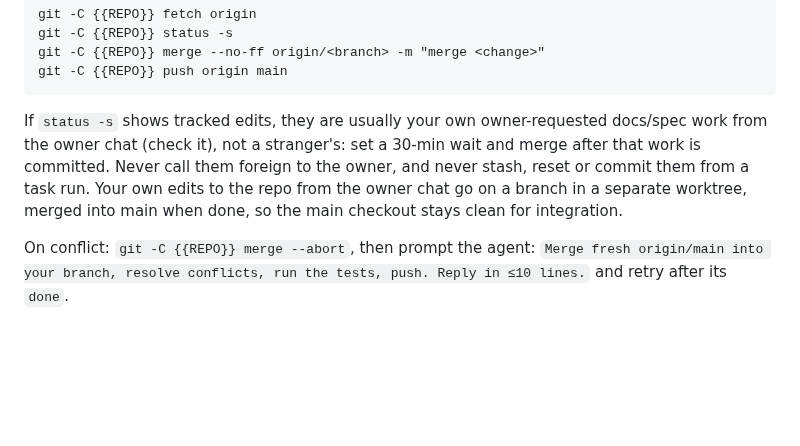
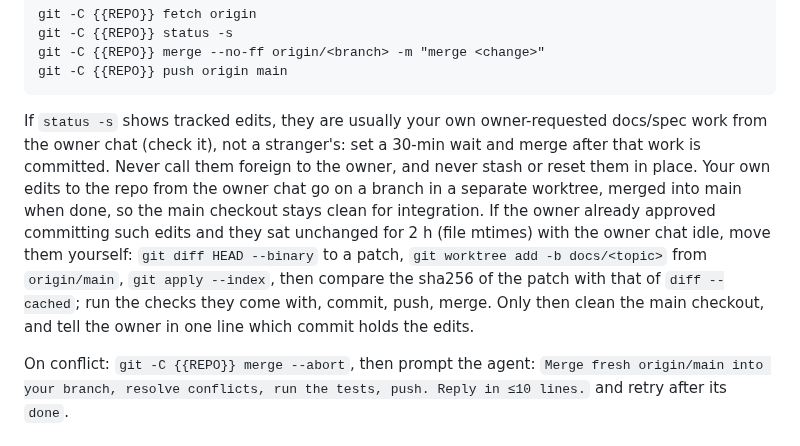
Before and after one commit to nhype/telegram-harness, a Markdown page: skills/harness-controller/SKILL.md, the part around the change. GitHub-like rendering; blank space fills up the shorter version.

Commit message:
controller: move long-idle approved main-checkout edits to a branch
Stalled owner-chat edits in the main checkout block every integration.
After 2 h unchanged and with commit already approved, the controller
moves them to a branch via a sha-verified patch, merges, then cleans.

Co-Authored-By: Claude Opus 5.5 <noreply@anthropic.com>

```diff
--- a/skills/harness-controller/SKILL.md
+++ b/skills/harness-controller/SKILL.md
@@ -272,9 +272,13 @@ git -C {{REPO}} push origin main
 
 If `status -s` shows tracked edits, they are usually your own owner-requested docs/spec work from the
 owner chat (check it), not a stranger's: set a 30-min wait and merge after that work is committed.
-Never call them foreign to the owner, and never stash, reset or commit them from a task run. Your own
-edits to the repo from the owner chat go on a branch in a separate worktree, merged into main when
-done, so the main checkout stays clean for integration.
+Never call them foreign to the owner, and never stash or reset them in place. Your own edits to the
+repo from the owner chat go on a branch in a separate worktree, merged into main when done, so the main
+checkout stays clean for integration. If the owner already approved committing such edits and they sat
+unchanged for 2 h (file mtimes) with the owner chat idle, move them yourself: `git diff HEAD --binary`
+to a patch, `git worktree add -b docs/<topic>` from `origin/main`, `git apply --index`, then compare
+the sha256 of the patch with that of `diff --cached`; run the checks they come with, commit, push,
+merge. Only then clean the main checkout, and tell the owner in one line which commit holds the edits.
 
 On conflict: `git -C {{REPO}} merge --abort`, then prompt the agent:
 `Merge fresh origin/main into your branch, resolve conflicts, run the tests, push. Reply in ≤10 lines.`
```
